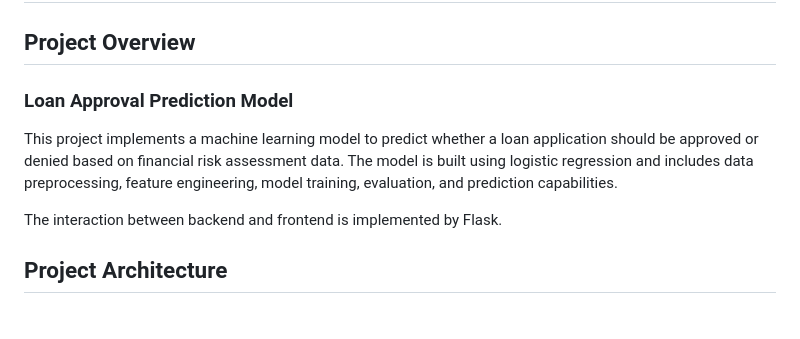
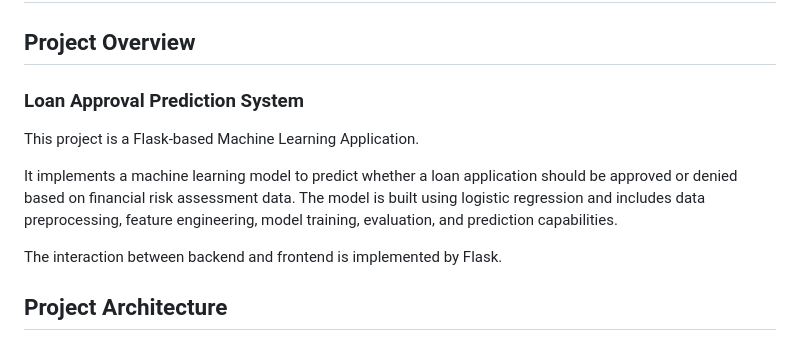
Before and after one commit to MissDinosaur/Loan_Approval_Prediction_Flask_ML_project, a Markdown page: README.md, the part around the change. Drawn GitHub-style; blank space fills up the shorter version.

```diff
--- a/README.md
+++ b/README.md
@@ -2,9 +2,11 @@
 
 ## Project Overview
 
-### Loan Approval Prediction Model
+### Loan Approval Prediction System
 
-This project implements a machine learning model to predict whether a loan application should be approved or denied based on financial risk assessment data. The model is built using logistic regression and includes data preprocessing, feature engineering, model training, evaluation, and prediction capabilities.
+This project is a Flask-based Machine Learning Application.
+
+It implements a machine learning model to predict whether a loan application should be approved or denied based on financial risk assessment data. The model is built using logistic regression and includes data preprocessing, feature engineering, model training, evaluation, and prediction capabilities.
 
 The interaction between backend and frontend is implemented by Flask.
 
```
